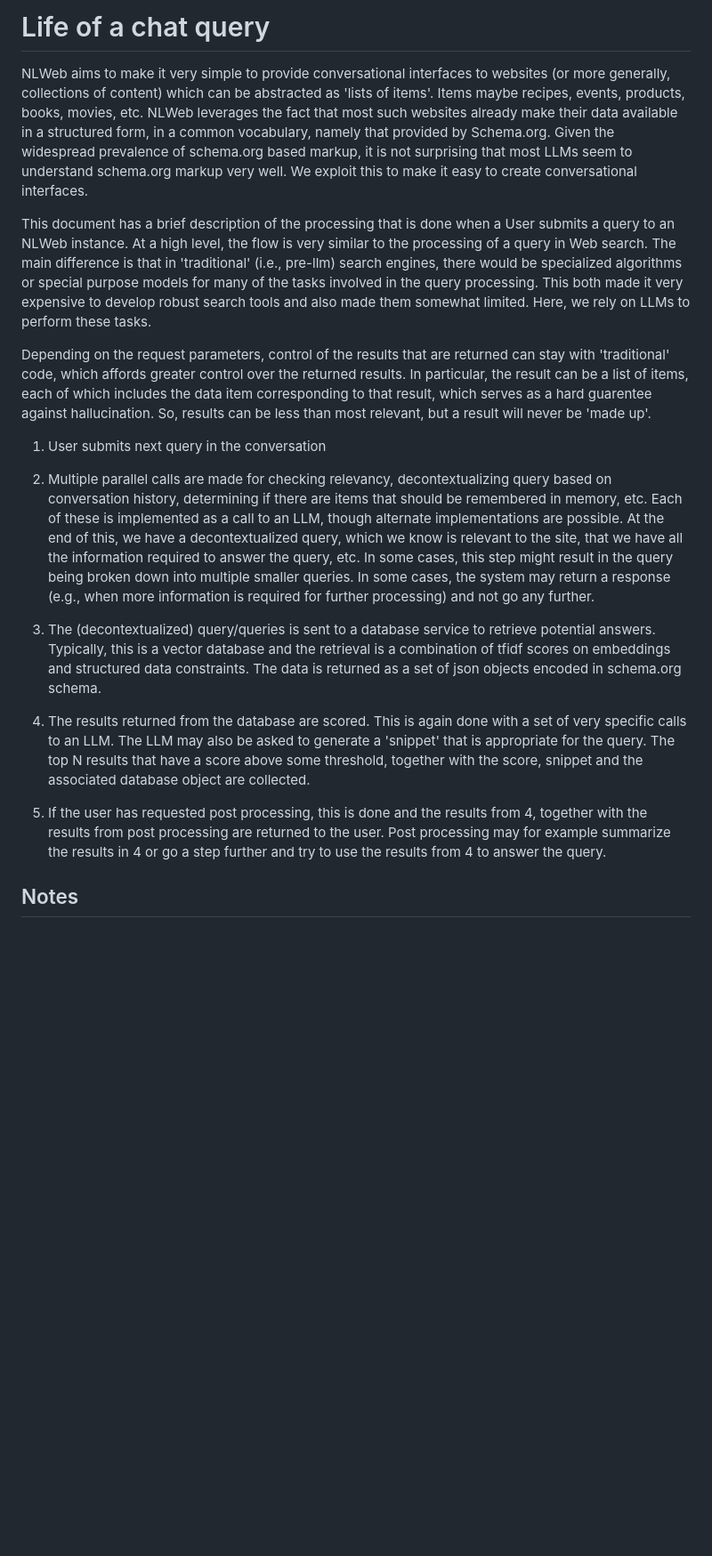
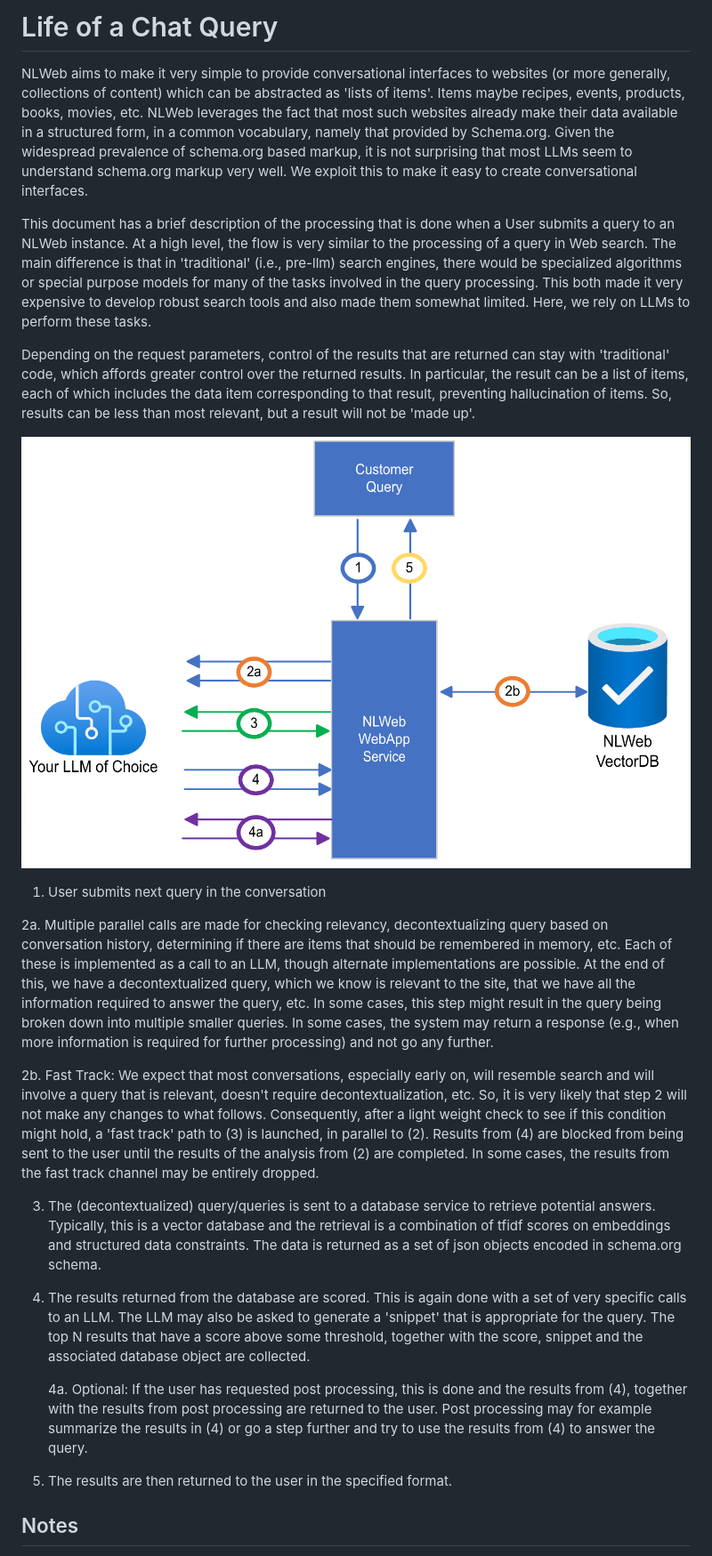
Before and after one commit to medhabelwadi/NLWeb, a Markdown page: docs/LifeOfAChatQuery.md, the part around the change printed below. Shown: that part at 89% size. Drawn GitHub-style; pictures changed too: images/LifeofaChatQuery.png (added); blank space fills up the shorter version.

Commit message:
adding graphic, few adjustments

```diff
--- a/docs/LifeOfAChatQuery.md
+++ b/docs/LifeOfAChatQuery.md
@@ -1,4 +1,4 @@
-# Life of a chat query
+# Life of a Chat Query
 
 
 NLWeb aims to make it very simple to provide conversational interfaces to
@@ -14,26 +14,32 @@ This document has a brief description of the processing that is done when a User
 a query to an NLWeb instance. At a high level, the flow is very similar to
 the processing of a query in Web search. The main difference is that in 'traditional'
 (i.e., pre-llm) search engines, there would be specialized algorithms or special
-purpose models for many of the tasks involved in  the query processing. This
+purpose models for many of the tasks involved in the query processing. This
 both made it very expensive to develop robust search tools and also made them
 somewhat limited. Here, we rely on LLMs to perform these tasks.
 
 Depending on the request parameters, control of the results that are returned can
 stay with 'traditional' code, which affords greater control over the returned
 results. In particular, the result can be a list of items, each of which includes
-the data item corresponding to that result, which serves as a hard guarentee against
-hallucination. So, results can be less than most relevant, but a result will never
+the data item corresponding to that result, preventing
+hallucination of items. So, results can be less than most relevant, but a result will not
 be 'made up'.
+
+![alt text](../images/LifeofaChatQuery.png)
 
 1. User submits next query in the conversation
 
-2. Multiple parallel calls are made for checking relevancy, decontextualizing query based on conversation history, determining if there are items that should be remembered in memory, etc. Each of these is implemented as a call to an LLM, though alternate implementations are possible. At the end of this, we have a decontextualized query, which we know is relevant to the site, that we have all the information required to answer the query, etc. In some cases, this step might result in the query being broken down into multiple smaller queries. In some cases, the system may return a response (e.g., when more information is required for further processing) and not go any further.
+2a. Multiple parallel calls are made for checking relevancy, decontextualizing query based on conversation history, determining if there are items that should be remembered in memory, etc. Each of these is implemented as a call to an LLM, though alternate implementations are possible. At the end of this, we have a decontextualized query, which we know is relevant to the site, that we have all the information required to answer the query, etc. In some cases, this step might result in the query being broken down into multiple smaller queries. In some cases, the system may return a response (e.g., when more information is required for further processing) and not go any further.
+
+2b. Fast Track: We expect that most conversations, especially early on, will resemble search and will involve a query that is relevant, doesn't require decontextualization, etc. So, it is very likely that step 2 will not make any changes to what follows. Consequently, after a light weight check to see if this condition might hold, a 'fast track' path to (3) is launched, in parallel to (2). Results from (4) are blocked from being sent to the user until the results of the analysis from (2) are completed. In some cases, the results from the fast track channel may be entirely dropped.
 
 3. The (decontextualized) query/queries is sent to a database service to retrieve potential answers. Typically, this is a vector database and the retrieval is a combination of tfidf scores on embeddings and structured data constraints. The data is returned as a set of json objects encoded in schema.org schema.
 
 4. The results returned from the database are scored. This is again done with a set of very specific calls to an LLM. The LLM may also be asked to generate a 'snippet' that is appropriate for the query. The top N results that have a score above some threshold, together with the score, snippet and the associated database object are collected.
 
-5. If the user has requested post processing, this is done and the results from 4, together with the results from post processing are returned to the user. Post processing may for example summarize the results in 4 or go a step further and try to use the results from 4 to answer the query.
+    4a. Optional: If the user has requested post processing, this is done and the results from (4), together with the results from post processing are returned to the user. Post processing may for example summarize the results in (4) or go a step further and try to use the results from (4) to answer the query.
+
+5. The results are then returned to the user in the specified format.
 
 ## Notes
 
```
Also changed, not shown: other parts of docs/LifeOfAChatQuery.md (+1 -5 lines).
